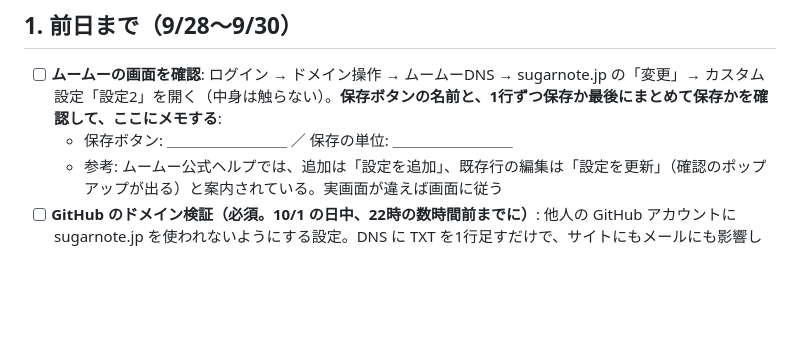
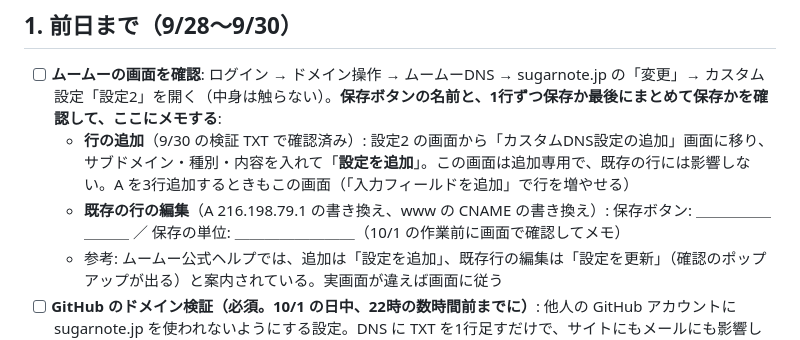
Before and after one commit to nvidia9875/website-suger, a Markdown page: docs/CUTOVER-2026-10-01.md, the part around the change. GitHub-like rendering; blank space fills up the shorter version.

Commit message:
docs: ムームーの行追加の画面と操作を追記
Co-Authored-By: Claude Opus 5.5 (1M context) <noreply@anthropic.com>

```diff
--- a/docs/CUTOVER-2026-10-01.md
+++ b/docs/CUTOVER-2026-10-01.md
@@ -33,7 +33,8 @@
 ## 1. 前日まで（9/28〜9/30）
 
 - [ ] **ムームーの画面を確認**: ログイン → ドメイン操作 → ムームーDNS → sugarnote.jp の「変更」→ カスタム設定「設定2」を開く（中身は触らない）。**保存ボタンの名前と、1行ずつ保存か最後にまとめて保存かを確認して、ここにメモする**:
-  - 保存ボタン: ＿＿＿＿＿＿＿＿ ／ 保存の単位: ＿＿＿＿＿＿＿＿
+  - **行の追加**（9/30 の検証 TXT で確認済み）: 設定2 の画面から「カスタムDNS設定の追加」画面に移り、サブドメイン・種別・内容を入れて「**設定を追加**」。この画面は追加専用で、既存の行には影響しない。A を3行追加するときもこの画面（「入力フィールドを追加」で行を増やせる）
+  - **既存の行の編集**（A 216.198.79.1 の書き換え、www の CNAME の書き換え）: 保存ボタン: ＿＿＿＿＿＿＿＿ ／ 保存の単位: ＿＿＿＿＿＿＿＿（10/1 の作業前に画面で確認してメモ）
   - 参考: ムームー公式ヘルプでは、追加は「設定を追加」、既存行の編集は「設定を更新」（確認のポップアップが出る）と案内されている。実画面が違えば画面に従う
 - [ ] **GitHub のドメイン検証（必須。10/1 の日中、22時の数時間前までに）**: 他人の GitHub アカウントに sugarnote.jp を使われないようにする設定。DNS に TXT を1行足すだけで、サイトにもメールにも影響しない。**これが Verified になるまで切り替えを始めない**
   1. GitHub 側の登録は 9/30 に済んでいる（https://github.com/settings/pages に sugarnote.jp が「未検証」で載っている）
```
